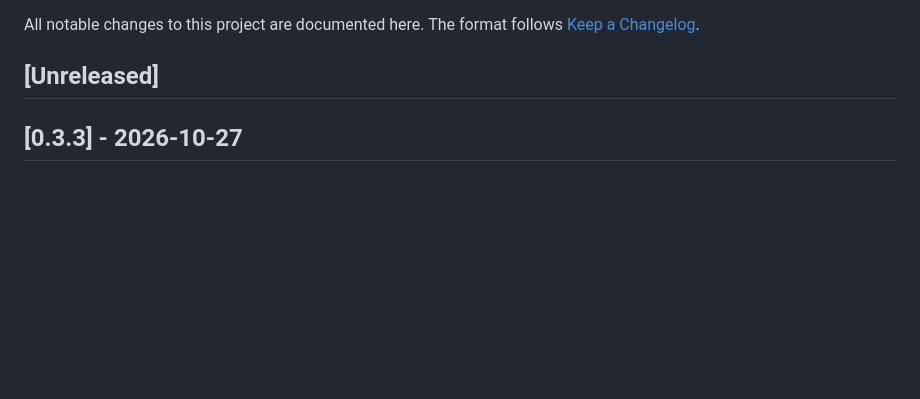
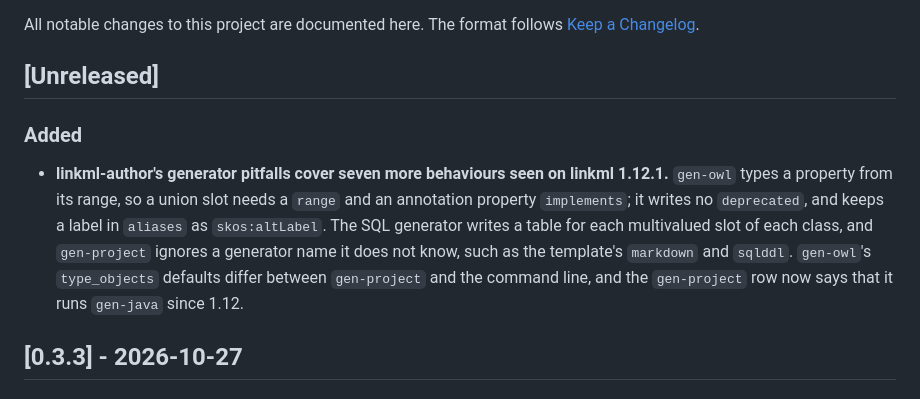
Before and after one commit to noelmcloughlin/linkml-sidecar, a Markdown page: CHANGELOG.md, the part around the change. Rendered like a GitHub page; blank space fills up the shorter version.

Commit message:
docs(linkml-author): add gen-owl and gen-project pitfalls of linkml (#34)
* docs(linkml-author): add the gen-owl and gen-project pitfalls of linkml 1.12.1

Signed-off-by: noelmcloughlin <noel.mcloughlin@gmail.com>

* docs(linkml-author): qualify three gen-owl pitfalls and add type_objects

Signed-off-by: noelmcloughlin <noel.mcloughlin@gmail.com>

---------

Signed-off-by: noelmcloughlin <noel.mcloughlin@gmail.com>

```diff
--- a/CHANGELOG.md
+++ b/CHANGELOG.md
@@ -3,6 +3,10 @@
 All notable changes to this project are documented here. The format follows [Keep a Changelog](https://keepachangelog.com/en/1.1.0/).
 
 ## [Unreleased]
+
+### Added
+
+- **linkml-author's generator pitfalls cover seven more behaviours seen on linkml 1.12.1.** `gen-owl` types a property from its range, so a union slot needs a `range` and an annotation property `implements`; it writes no `deprecated`, and keeps a label in `aliases` as `skos:altLabel`. The SQL generator writes a table for each multivalued slot of each class, and `gen-project` ignores a generator name it does not know, such as the template's `markdown` and `sqlddl`. `gen-owl`'s `type_objects` defaults differ between `gen-project` and the command line, and the `gen-project` row now says that it runs `gen-java` since 1.12.
 
 ## [0.3.3] - 2026-10-27
 
```
Also changed, not shown: 1 other file.
